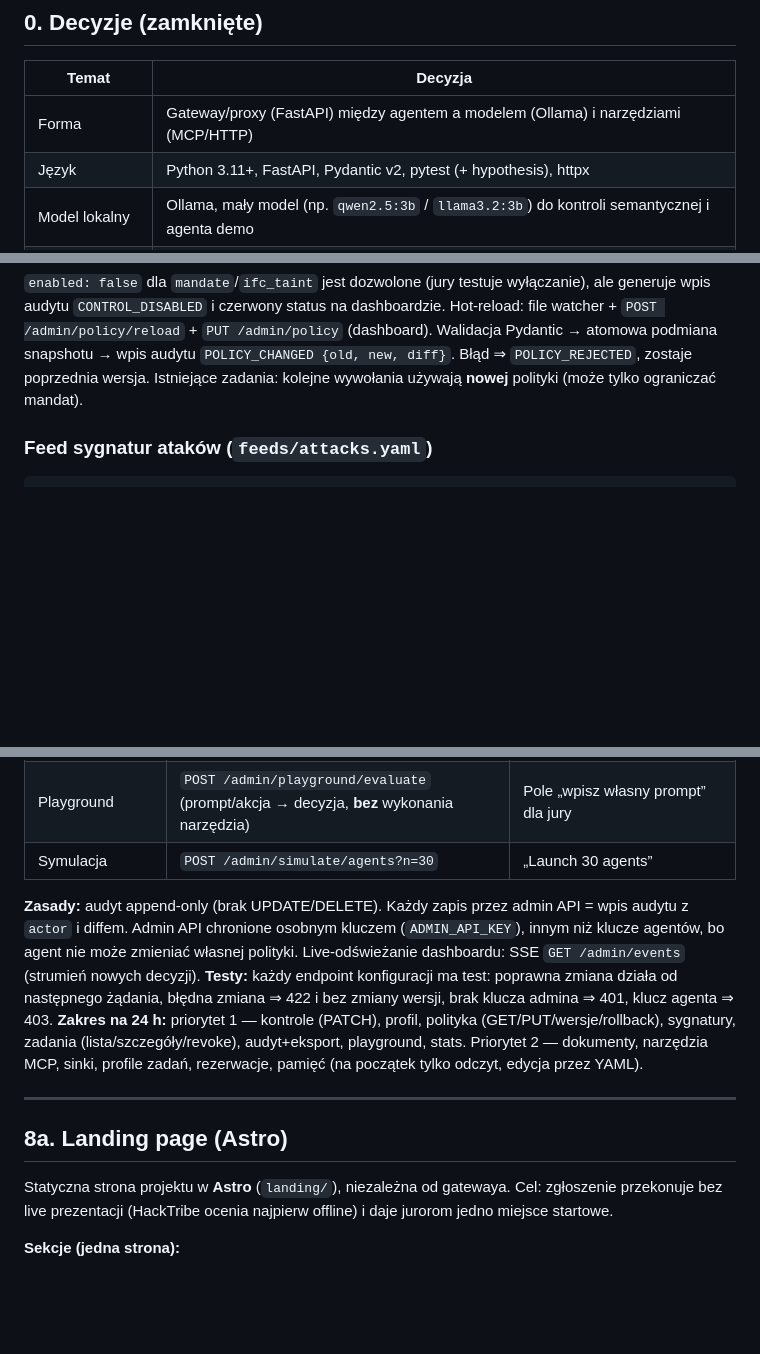
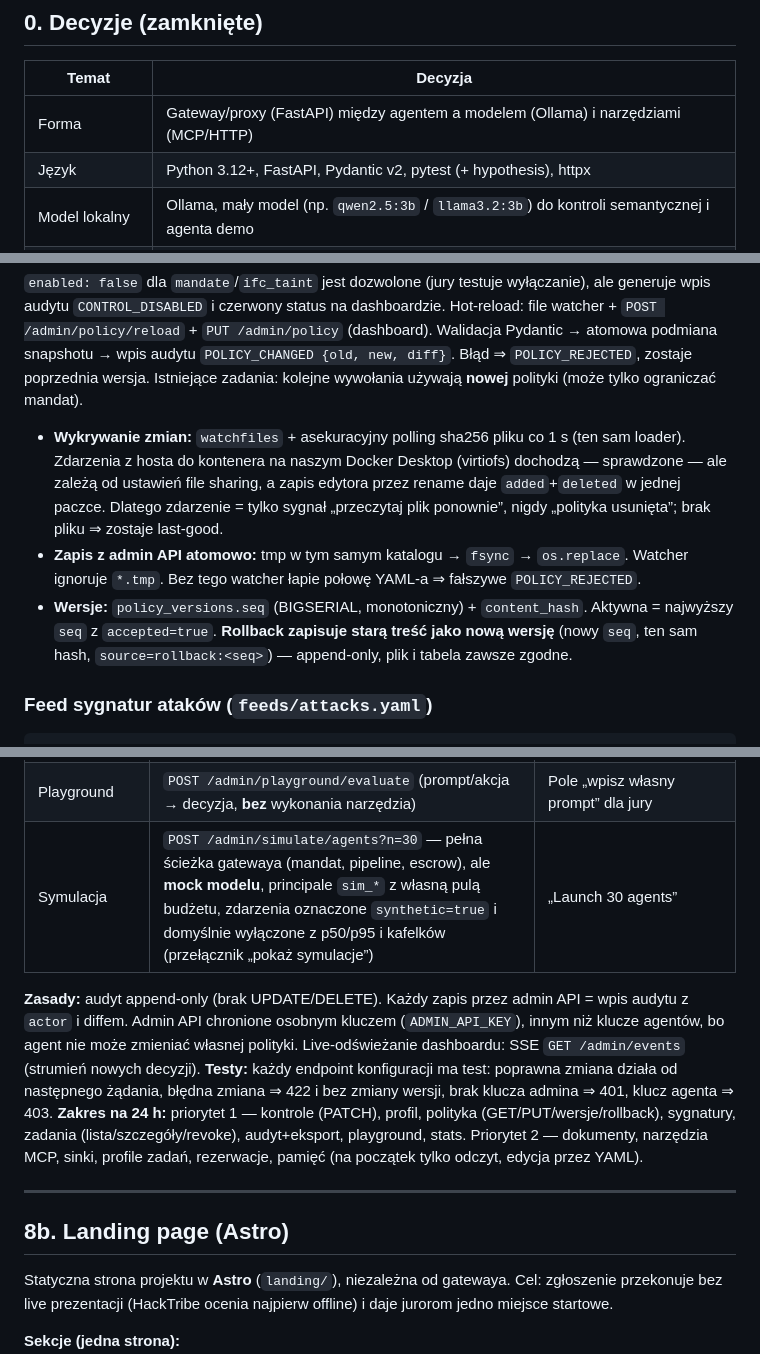
Before and after one commit to Alfiarze/hackyeah-2026-goldman, a Markdown page: PLAN.md, 3 parts joined by grey strips. Rendered like a GitHub page; blank space fills up the shorter version.

````diff
--- a/PLAN.md
+++ b/PLAN.md
@@ -10,7 +10,7 @@
 | Temat | Decyzja |
 |---|---|
 | Forma | Gateway/proxy (FastAPI) między agentem a modelem (Ollama) i narzędziami (MCP/HTTP) |
-| Język | Python 3.11+, FastAPI, Pydantic v2, pytest (+ hypothesis), httpx |
+| Język | Python 3.12+, FastAPI, Pydantic v2, pytest (+ hypothesis), httpx |
 | Model lokalny | Ollama, mały model (np. `qwen2.5:3b` / `llama3.2:3b`) do kontroli semantycznej i agenta demo |
 | Polityka | Jeden plik `policy/policy.yaml`, hot-reload, wersjonowanie (hash), last-known-good |
 | Stan/audyt | **PostgreSQL 17** (zadania, mandaty, budżety, rezerwacje, wersje polityki, audyt w `JSONB`) przez SQLAlchemy 2 async + asyncpg; eksport audytu do JSONL/CSV |
@@ -234,6 +234,9 @@ profiles:                    # adherence = 1 - block_at_risk (np. strict = 60%)
 ```
 `enabled: false` dla `mandate`/`ifc_taint` jest dozwolone (jury testuje wyłączanie), ale generuje wpis audytu `CONTROL_DISABLED` i czerwony status na dashboardzie.
 Hot-reload: file watcher + `POST /admin/policy/reload` + `PUT /admin/policy` (dashboard). Walidacja Pydantic → atomowa podmiana snapshotu → wpis audytu `POLICY_CHANGED {old, new, diff}`. Błąd ⇒ `POLICY_REJECTED`, zostaje poprzednia wersja. Istniejące zadania: kolejne wywołania używają **nowej** polityki (może tylko ograniczać mandat).
+- **Wykrywanie zmian:** `watchfiles` + asekuracyjny polling sha256 pliku co 1 s (ten sam loader). Zdarzenia z hosta do kontenera na naszym Docker Desktop (virtiofs) dochodzą — sprawdzone — ale zależą od ustawień file sharing, a zapis edytora przez rename daje `added`+`deleted` w jednej paczce. Dlatego zdarzenie = tylko sygnał „przeczytaj plik ponownie”, nigdy „polityka usunięta”; brak pliku ⇒ zostaje last-good.
+- **Zapis z admin API atomowo:** tmp w tym samym katalogu → `fsync` → `os.replace`. Watcher ignoruje `*.tmp`. Bez tego watcher łapie połowę YAML-a ⇒ fałszywe `POLICY_REJECTED`.
+- **Wersje:** `policy_versions.seq` (BIGSERIAL, monotoniczny) + `content_hash`. Aktywna = najwyższy `seq` z `accepted=true`. **Rollback zapisuje starą treść jako nową wersję** (nowy `seq`, ten sam hash, `source=rollback:<seq>`) — append-only, plik i tabela zawsze zgodne.
 
 ### Feed sygnatur ataków (`feeds/attacks.yaml`)
 ```yaml
@@ -423,7 +426,7 @@ Dwie kategorie danych, dwie zasady zapisu:
 | Audyt (read-only) | `GET /admin/audit?task=&rule=&action=&from=`, `GET /admin/audit/export?format=jsonl\|csv` | Filtrowana tabela, eksport |
 | Metryki (read-only) | `GET /admin/stats`, `GET /metrics` | Kafelki i wykresy |
 | Playground | `POST /admin/playground/evaluate` (prompt/akcja → decyzja, **bez** wykonania narzędzia) | Pole „wpisz własny prompt” dla jury |
-| Symulacja | `POST /admin/simulate/agents?n=30` | „Launch 30 agents” |
+| Symulacja | `POST /admin/simulate/agents?n=30` — pełna ścieżka gatewaya (mandat, pipeline, escrow), ale **mock modelu**, principale `sim_*` z własną pulą budżetu, zdarzenia oznaczone `synthetic=true` i domyślnie wyłączone z p50/p95 i kafelków (przełącznik „pokaż symulacje”) | „Launch 30 agents” |
 
 **Zasady:** audyt append-only (brak UPDATE/DELETE). Każdy zapis przez admin API = wpis audytu z `actor` i diffem. Admin API chronione osobnym kluczem (`ADMIN_API_KEY`), innym niż klucze agentów, bo agent nie może zmieniać własnej polityki. Live-odświeżanie dashboardu: SSE `GET /admin/events` (strumień nowych decyzji).
 **Testy:** każdy endpoint konfiguracji ma test: poprawna zmiana działa od następnego żądania, błędna zmiana ⇒ 422 i bez zmiany wersji, brak klucza admina ⇒ 401, klucz agenta ⇒ 403.
@@ -431,7 +434,7 @@ Dwie kategorie danych, dwie zasady zapisu:
 
 ---
 
-## 8a. Landing page (Astro)
+## 8b. Landing page (Astro)
 
 Statyczna strona projektu w **Astro** (`landing/`), niezależna od gatewaya. Cel: zgłoszenie przekonuje bez live prezentacji (HackTribe ocenia najpierw offline) i daje jurorom jedno miejsce startowe.
 
````
Also changed, not shown: other parts of PLAN.md (+4 -3 lines).
